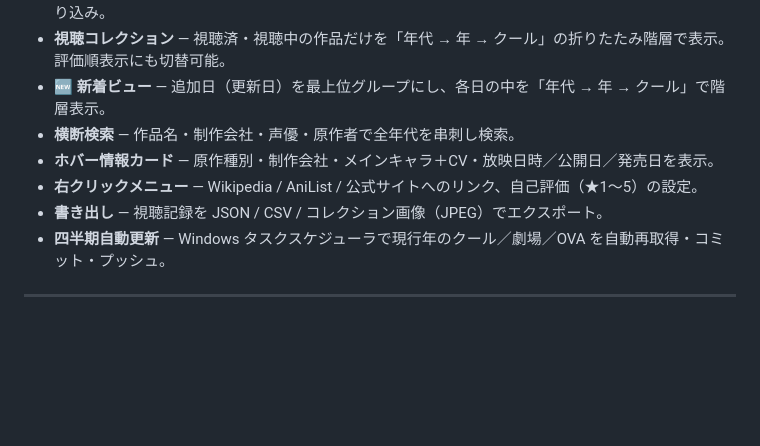
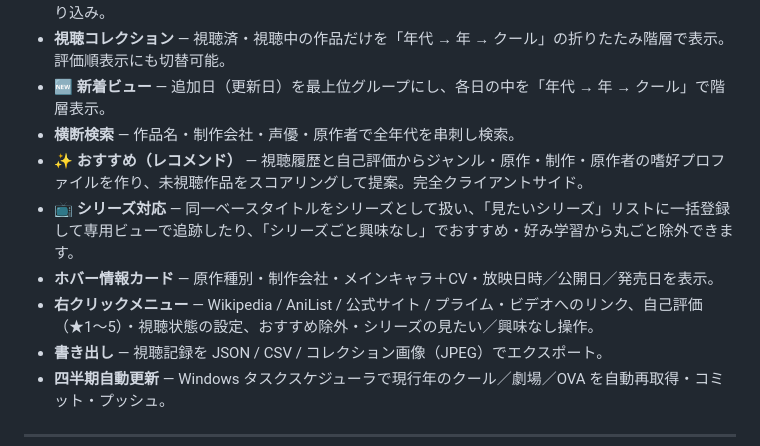
Before and after one commit to methil1/anime-list, a Markdown page: README.md, the part around the change. Rendered like a GitHub page; blank space fills up the shorter version.

Commit message:
docs: README におすすめ・シリーズ対応の特徴を追記

```diff
--- a/README.md
+++ b/README.md
@@ -17,8 +17,10 @@
 - **視聴コレクション** — 視聴済・視聴中の作品だけを「年代 → 年 → クール」の折りたたみ階層で表示。評価順表示にも切替可能。
 - **🆕 新着ビュー** — 追加日（更新日）を最上位グループにし、各日の中を「年代 → 年 → クール」で階層表示。
 - **横断検索** — 作品名・制作会社・声優・原作者で全年代を串刺し検索。
+- **✨ おすすめ（レコメンド）** — 視聴履歴と自己評価からジャンル・原作・制作・原作者の嗜好プロファイルを作り、未視聴作品をスコアリングして提案。完全クライアントサイド。
+- **📺 シリーズ対応** — 同一ベースタイトルをシリーズとして扱い、「見たいシリーズ」リストに一括登録して専用ビューで追跡したり、「シリーズごと興味なし」でおすすめ・好み学習から丸ごと除外できます。
 - **ホバー情報カード** — 原作種別・制作会社・メインキャラ＋CV・放映日時／公開日／発売日を表示。
-- **右クリックメニュー** — Wikipedia / AniList / 公式サイトへのリンク、自己評価（★1〜5）の設定。
+- **右クリックメニュー** — Wikipedia / AniList / 公式サイト / プライム・ビデオへのリンク、自己評価（★1〜5）・視聴状態の設定、おすすめ除外・シリーズの見たい／興味なし操作。
 - **書き出し** — 視聴記録を JSON / CSV / コレクション画像（JPEG）でエクスポート。
 - **四半期自動更新** — Windows タスクスケジューラで現行年のクール／劇場／OVA を自動再取得・コミット・プッシュ。
 
```
